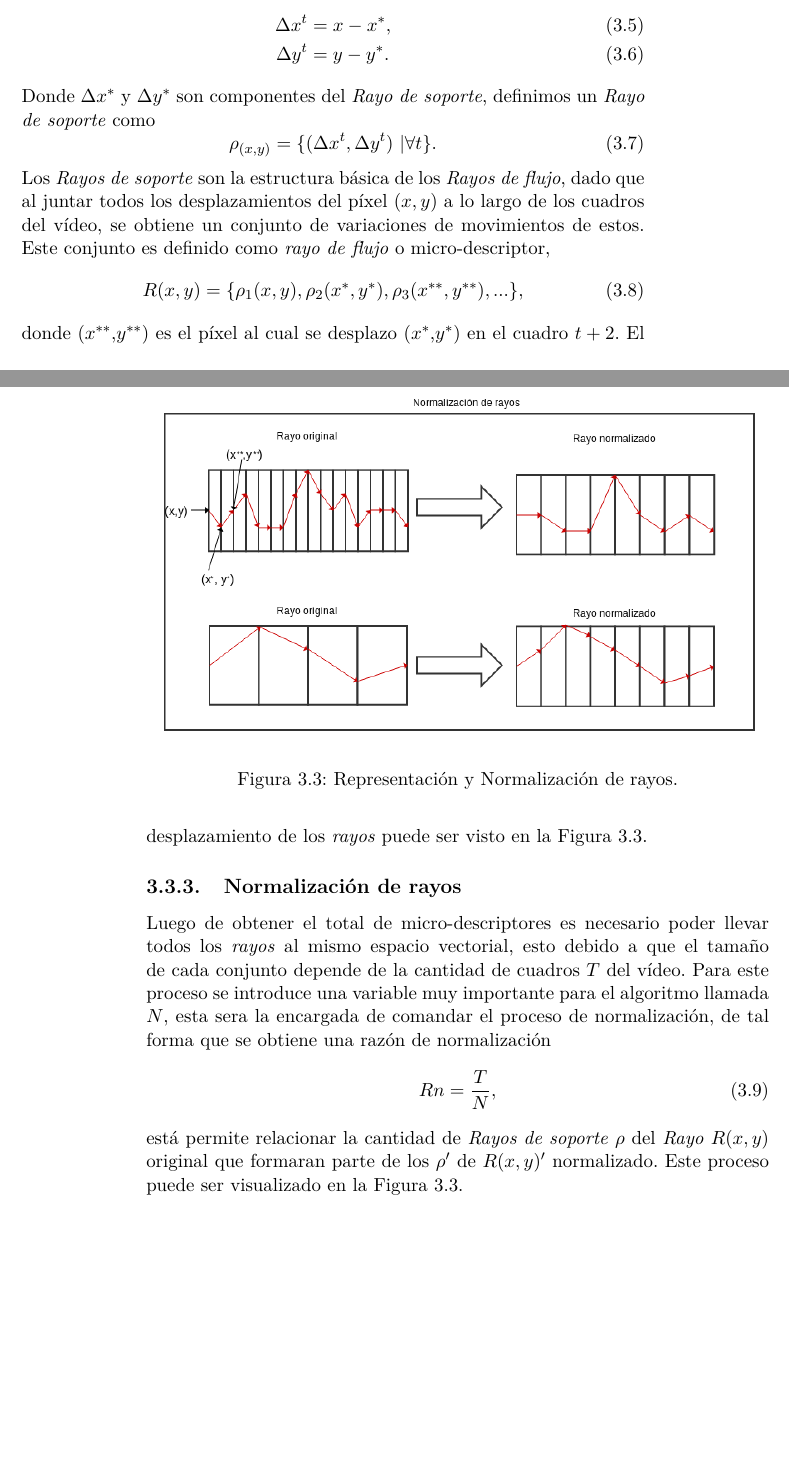
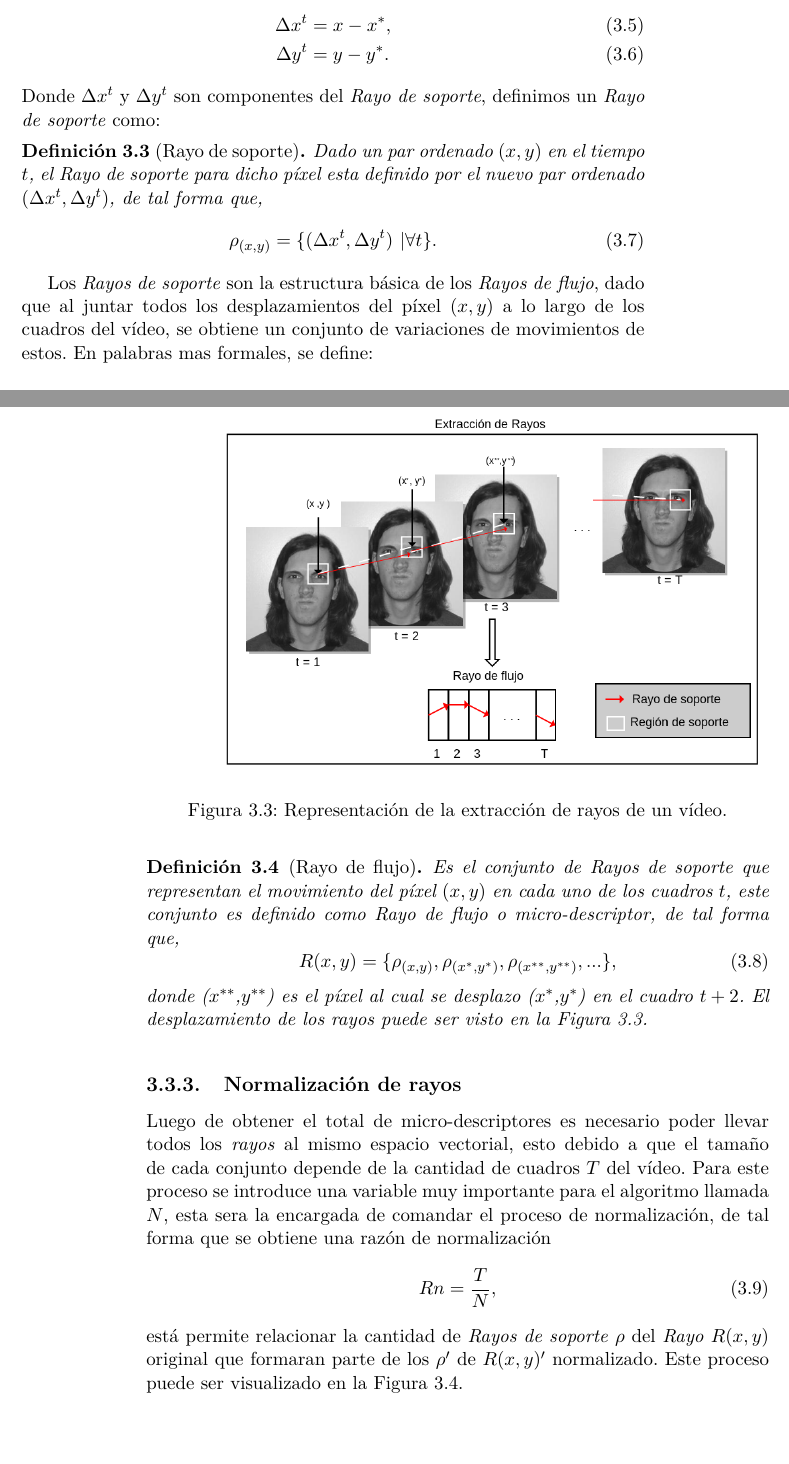
Before and after one commit to so77id/udp-thesis-document, a LaTeX thesis (Tesis/thesis.tex, which reads Tesis/cap-algoritmo.tex, Tesis/cap-intro.tex): two parts of pages 32 and 33 of 50 before the commit and two parts of pages 32 and 33 of 52 after it, joined at a grey line, cut so that both start at the same text. Compiled offline with pdfLaTeX.

Commit message:
Entrega titulo 1

```diff
--- a/Tesis/cap-algoritmo.tex
+++ b/Tesis/cap-algoritmo.tex
@@ -91,17 +91,34 @@ Para poder solucionar el problema propuesto en la Sección~\ref{sec:problema}, s
 		\Delta x^{t} &= x-x^*,\\
 		\Delta y^{t} &= y-y^*.
 	\end{align}
-		Donde $ \Delta x^*$ y $ \Delta y^*$ son componentes del \textit{Rayo de soporte}, definimos un \textit{Rayo de soporte} como
-	\begin{equation}
-		\rho_{(x,y)} = \{(\Delta x^{t}, \Delta y^{t})~| \forall t\}.
-	\end{equation}
-	Los \textit{Rayos de soporte} son la estructura básica de los \textit{Rayos de flujo}, dado que al juntar todos los desplazamientos del píxel $(x,y)$ a lo largo de los cuadros del vídeo, se obtiene un conjunto de variaciones de movimientos de estos. Este conjunto es definido como \textit{rayo de flujo} o micro-descriptor,
-	\begin{equation}
-		R(x,y)	 = \{\rho_1(x,y), \rho_2(x^*,y^*), \rho_3(x^{**},y^{**}), ... \},
-	\end{equation}
-	donde ($x^{**}$,$y^{**}$) es el píxel al cual se desplazo ($x^{*}$,$y^{*}$) en el cuadro $t+2$. El desplazamiento de los \textit{rayos} puede ser visto en la Figura~\ref{algoritmo:fig:normalizacion}.
+		Donde $ \Delta x^t$ y $ \Delta y^t$ son componentes del \textit{Rayo de soporte}, definimos un \textit{Rayo de soporte} como:
 
-		%%HABLAR DE ventana de soporte, ventana de busqueda MSE
+	\begin{definition}[Rayo de soporte]
+		Dado un par ordenado $(x,y)$ en el tiempo $t$, el \textit{Rayo de soporte} para dicho píxel esta definido por el nuevo par ordenado $(\Delta x^{t}, \Delta y^{t})$, de tal forma que,
+		\begin{equation}
+			\rho_{(x,y)} = \{(\Delta x^{t}, \Delta y^{t})~| \forall t\}.
+		\end{equation}
+	\end{definition}
+
+	Los \textit{Rayos de soporte} son la estructura básica de los \textit{Rayos de flujo}, dado que al juntar todos los desplazamientos del píxel $(x,y)$ a lo largo de los cuadros del vídeo, se obtiene un conjunto de variaciones de movimientos de estos. En palabras mas formales, se define:
+
+	\begin{definition}[Rayo de flujo]
+		Es el conjunto de \textit{Rayos de soporte} que representan el movimiento del píxel $(x,y)$ en cada uno de los cuadros $t$, este conjunto es definido como \textit{Rayo de flujo} o micro-descriptor, de tal forma que,
+			\begin{equation}
+				R(x,y)	 = \{\rho_{(x,y)}, \rho_{(x^*,y^*)}, \rho_{(x^{**},y^{**})}, ... \},
+			\end{equation}
+		donde ($x^{**}$,$y^{**}$) es el píxel al cual se desplazo ($x^{*}$,$y^{*}$) en el cuadro $t+2$. El desplazamiento de los \textit{rayos} puede ser visto en la Figura~\ref{algoritmo:fig:extraccion}.
+	\end{definition}
+
+	\begin{figure}[bt]
+		\centering
+    		\includegraphics[width=1\textwidth]{Figuras/Diagramas/Extraccion_de_rayos.png}
+  		\caption{Representación de la extracción de rayos de un vídeo.}
+  		\label{algoritmo:fig:extraccion}
+	\end{figure}
+
+
+
 
 	\subsection{Normalización de rayos}
 	\label{algoritmo:normalizacion}
@@ -114,7 +131,7 @@ Para poder solucionar el problema propuesto en la Sección~\ref{sec:problema}, s
 	\begin{figure}[bt]
 		\centering
     		\includegraphics[width=1\textwidth]{Figuras/Diagramas/normalizacion_de_rayos.png}
-  		\caption{Representación y Normalización de rayos.}
+  		\caption{Normalización de rayos.}
   		\label{algoritmo:fig:normalizacion}
 	\end{figure}
 
@@ -225,0 +244 @@ Para poder probar la efectividad del clasificador se utilizaran técnicas de val
+		Ya teniendo el modelo resultante de la etapa de entrenamiento, esté es utilizado para la clasificación de nuevas entradas sin etiquetar, esto con la misión de poder asignar una etiqueta al nuevo descriptor, este proceso puede ser visto en la Figura~\ref{algoritmo:fig:clasificacion}. En esta etapa se puede medir cual es la precision del algoritmo, esta medición sera mayormente abordada en el Capítulo~\ref{ch:exp_result}.
--- a/Tesis/cap-intro.tex
+++ b/Tesis/cap-intro.tex
@@ -52,11 +54,12 @@ un \textit{rayo de flujo} es el conjunto de variaciones que tiene un píxel dete
+un \textit{rayo de flujo} es el conjunto de variaciones que tiene un píxel determinado a lo largo del vídeo, esto será explicado en mayor profundidad en la Sección~\ref{sec:micro_descriptores}.
 
-Este al ser un enfoque nuevo, no visto en otras investigaciones, no se tiene certeza real de cuales son sus ventajas, por lo cual a lo largo de esta investigación nos encargaremos de demostrar o desmentir las siguientes ventajas:
+Éste al ser un enfoque nuevo, no visto en otras investigaciones, se evaluará las distintas ventajas a lo largo de la investigación, en en general nos centraremos en demostrar o desmentir las siguientes incógnitas:
 
 \begin{itemize}
-	\item Permitirán solucionar el problema de la variable temporal, al comparar vídeos de distintos largos.
-	\item Al ser un modelado espacio-temporal de los píxeles, los \textit{rayos} permitirán ver cual es el comportamiento de los píxeles a través del tiempo.
-	\item Los \textit{rayos} permitirán modelar micro-patrones en los movimientos del rostro, los cuales no pueden ser vistos a simple vista por los humanos. Creemos que estos micro-patrones aportaran mayor información al modelo de clasificación.
-	\item Creemos que existe la posibilidad de que cada una de las expresiones faciales universales pueda tener asociado un conjunto de \textit{rayos} tipo.
+	\item ¿Permitirán los \textit{rayos} solucionar el problema de la variable temporal?
+	\item Al ser un modelado espacio-temporal de los píxeles, los \textit{rayos}, ¿permitirán ver cual es el comportamiento de los píxeles a través del tiempo?
+	\item ¿Permitirán los \textit{rayos} modelar micro-patrones en los movimientos del rostro que no pueden ser vistos a simple vista por los humanos?, de ser cierto, ¿ estos micro-patrones aportaran mayor información al modelo de clasificación?.
+	\item ¿Existe la posibilidad de que cada una de las expresiones faciales universales pueda tener asociado un conjunto de \textit{rayos} tipo?.
 \end{itemize}
 
 
```
Also changed, not shown: Tesis/cap-exp_result.tex (+3 -3 lines), Tesis/Figuras/Diagramas/Extraccion_de_rayos.png (added), Tesis/cap-algoritmo.tex (25 more changed lines), Tesis/cap-intro.tex (8 more changed lines), 1 other file.
